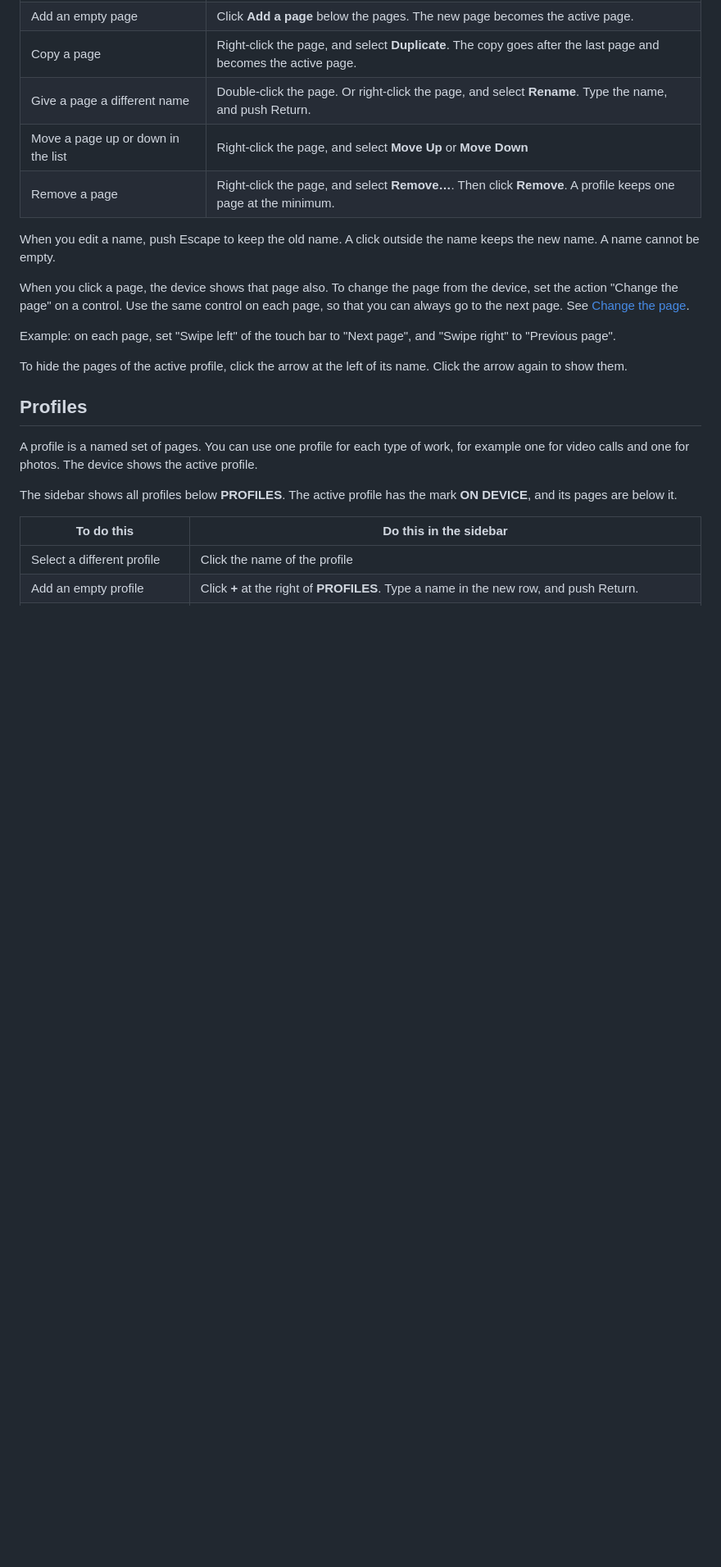
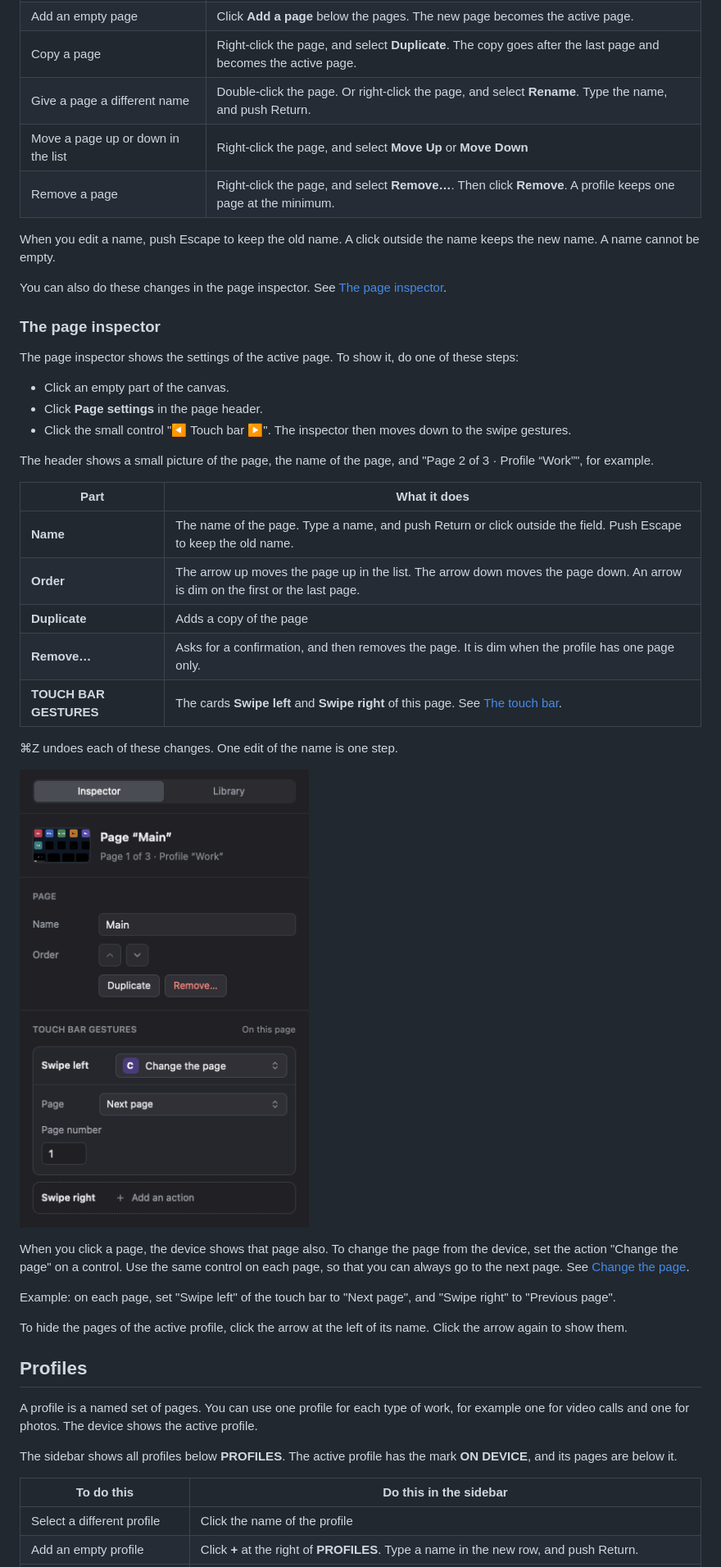
Before and after one commit to shantanugoel/OpenCraft, a Markdown page: docs/user/controls.md, the part around one of its changes. Shown at 82% size. Drawn GitHub-style; pictures changed too: docs/user/images/page-inspector.png (added); blank space fills up the shorter version.

```diff
--- a/docs/user/controls.md
+++ b/docs/user/controls.md
@@ -119,6 +120,34 @@ of the device picture.
 
 When you edit a name, push Escape to keep the old name. A click outside the
 name keeps the new name. A name cannot be empty.
+
+You can also do these changes in the page inspector. See
+[The page inspector](#the-page-inspector).
+
+### The page inspector
+
+The page inspector shows the settings of the active page. To show it, do
+one of these steps:
+
+- Click an empty part of the canvas.
+- Click **Page settings** in the page header.
+- Click the small control "◀ Touch bar ▶". The inspector then moves down to
+  the swipe gestures.
+
+The header shows a small picture of the page, the name of the page, and
+"Page 2 of 3 · Profile “Work”", for example.
+
+| Part | What it does |
+|---|---|
+| **Name** | The name of the page. Type a name, and push Return or click outside the field. Push Escape to keep the old name. |
+| **Order** | The arrow up moves the page up in the list. The arrow down moves the page down. An arrow is dim on the first or the last page. |
+| **Duplicate** | Adds a copy of the page |
+| **Remove…** | Asks for a confirmation, and then removes the page. It is dim when the profile has one page only. |
+| **TOUCH BAR GESTURES** | The cards **Swipe left** and **Swipe right** of this page. See [The touch bar](#the-touch-bar). |
+
+⌘Z undoes each of these changes. One edit of the name is one step.
+
+![The page inspector with an action on Swipe left](images/page-inspector.png)
 
 When you click a page, the device shows that page also. To change the
 page from the device, set the action "Change the page" on a control. Use the
```
Also changed, not shown: other parts of docs/user/controls.md (+6 -5 lines), docs/kb/gpui.md (+16 -0 lines), 11 other files.
